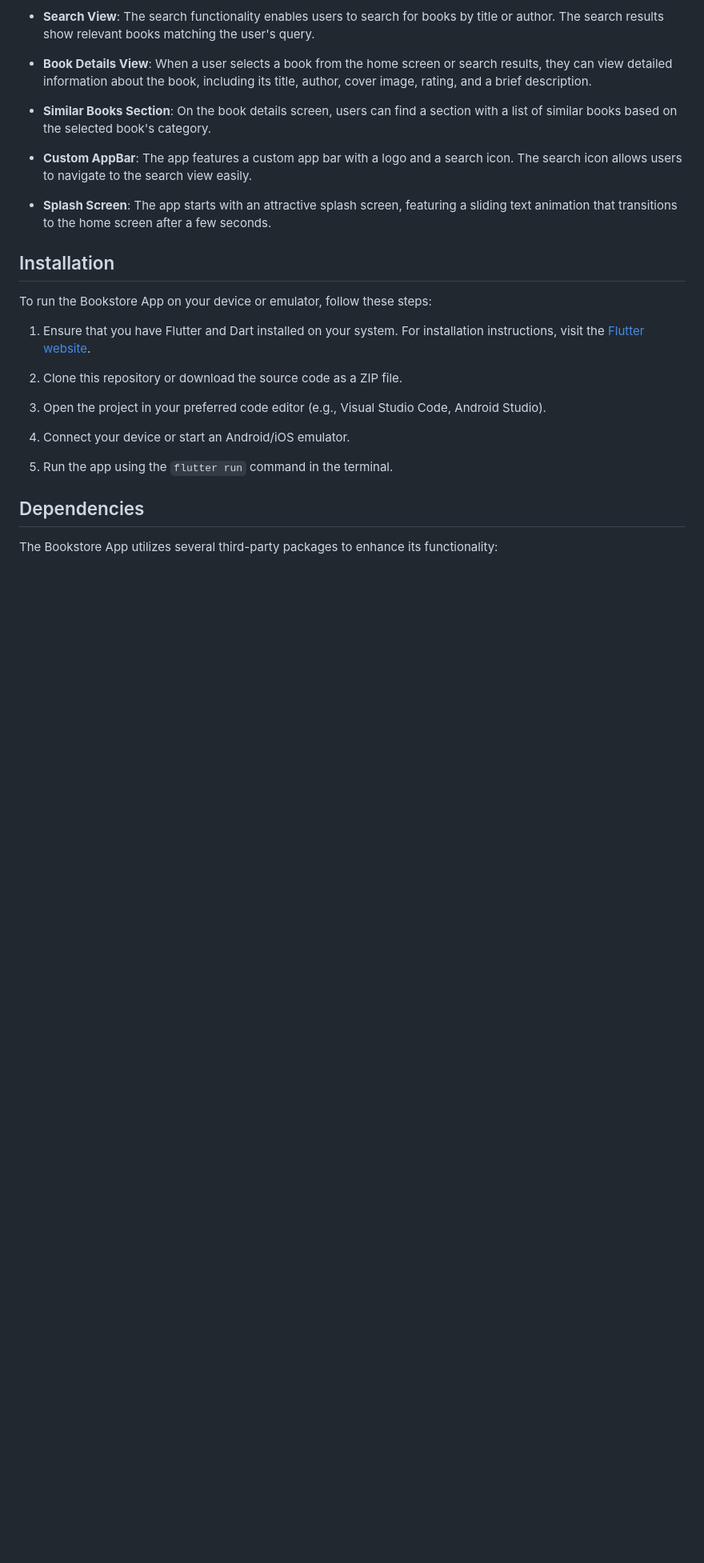
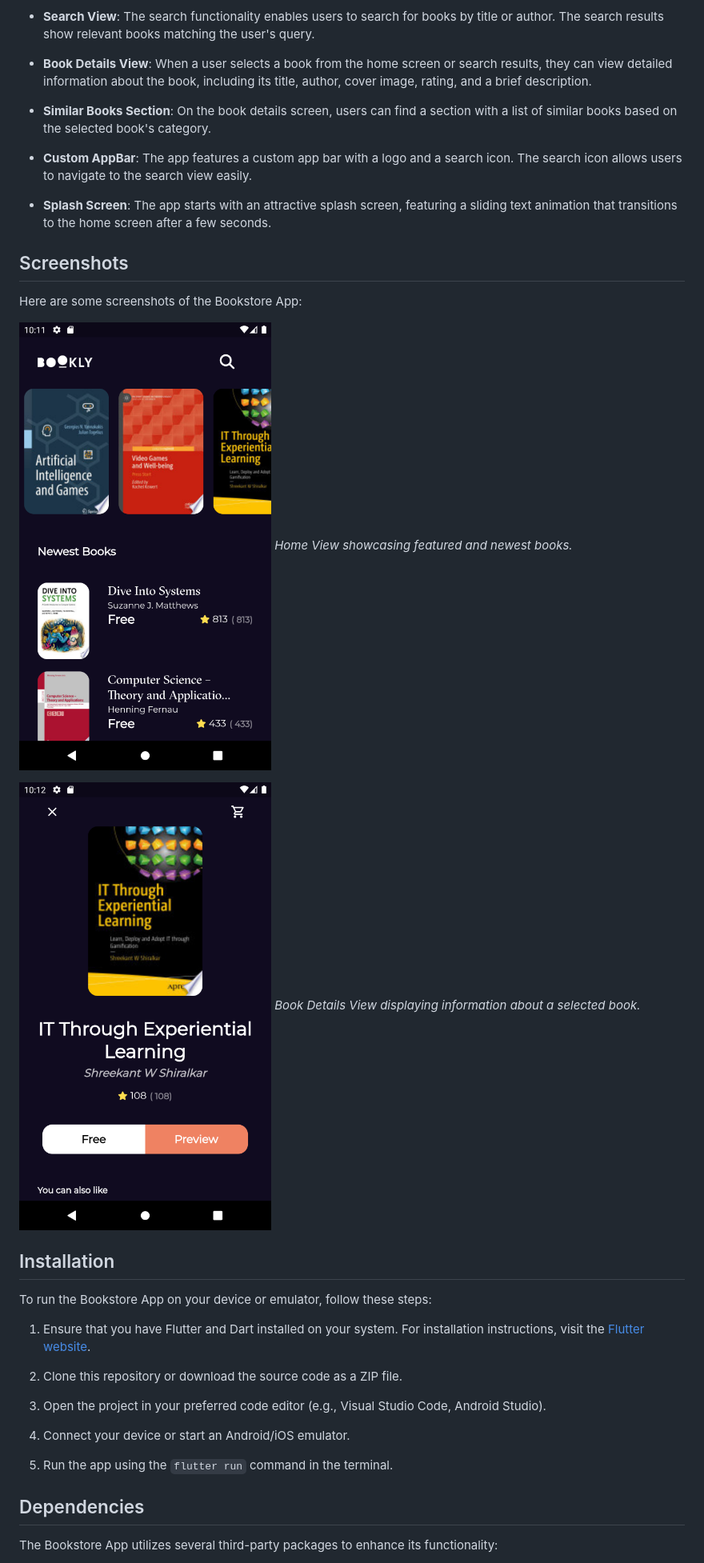
Before and after one commit to ahmedalgzery/Books-Store, a Markdown page: README.md, the part around the change printed below. Shown: that part at 80% size. Rendered like a GitHub page; pictures changed too: book_details_view.png (added), home_view.png (added); blank space fills up the shorter version.

```diff
--- a/README.md
+++ b/README.md
@@ -15,6 +15,16 @@ The Bookstore App is a mobile application that allows users to explore and disco
 - **Custom AppBar**: The app features a custom app bar with a logo and a search icon. The search icon allows users to navigate to the search view easily.
 
 - **Splash Screen**: The app starts with an attractive splash screen, featuring a sliding text animation that transitions to the home screen after a few seconds.
+
+## Screenshots
+
+Here are some screenshots of the Bookstore App:
+
+![Home View](/home_view.png)
+*Home View showcasing featured and newest books.*
+
+![Book Details View](/book_details_view.png)
+*Book Details View displaying information about a selected book.*
 
 ## Installation
 
```
Also changed, not shown: other parts of README.md (+1 -1 lines), 1 other file.
